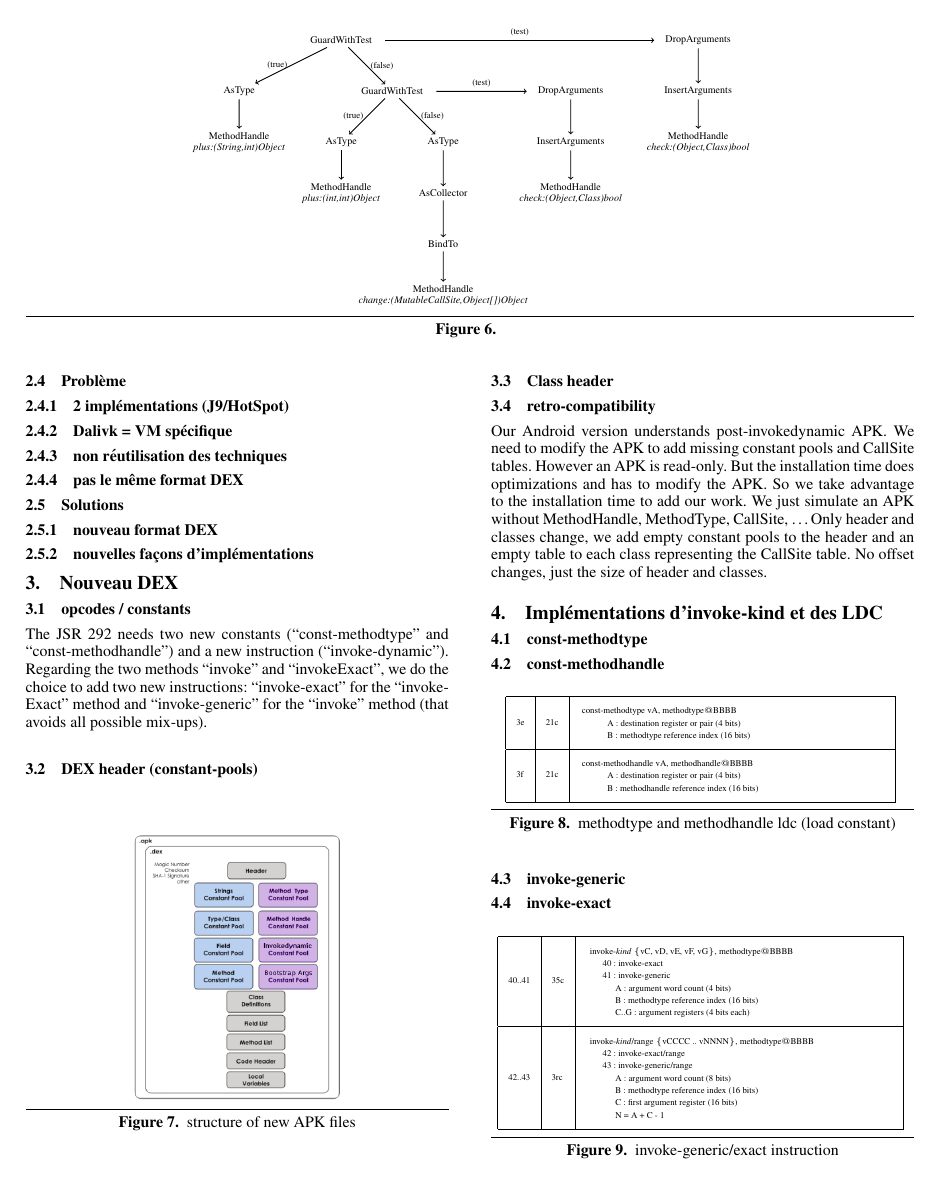
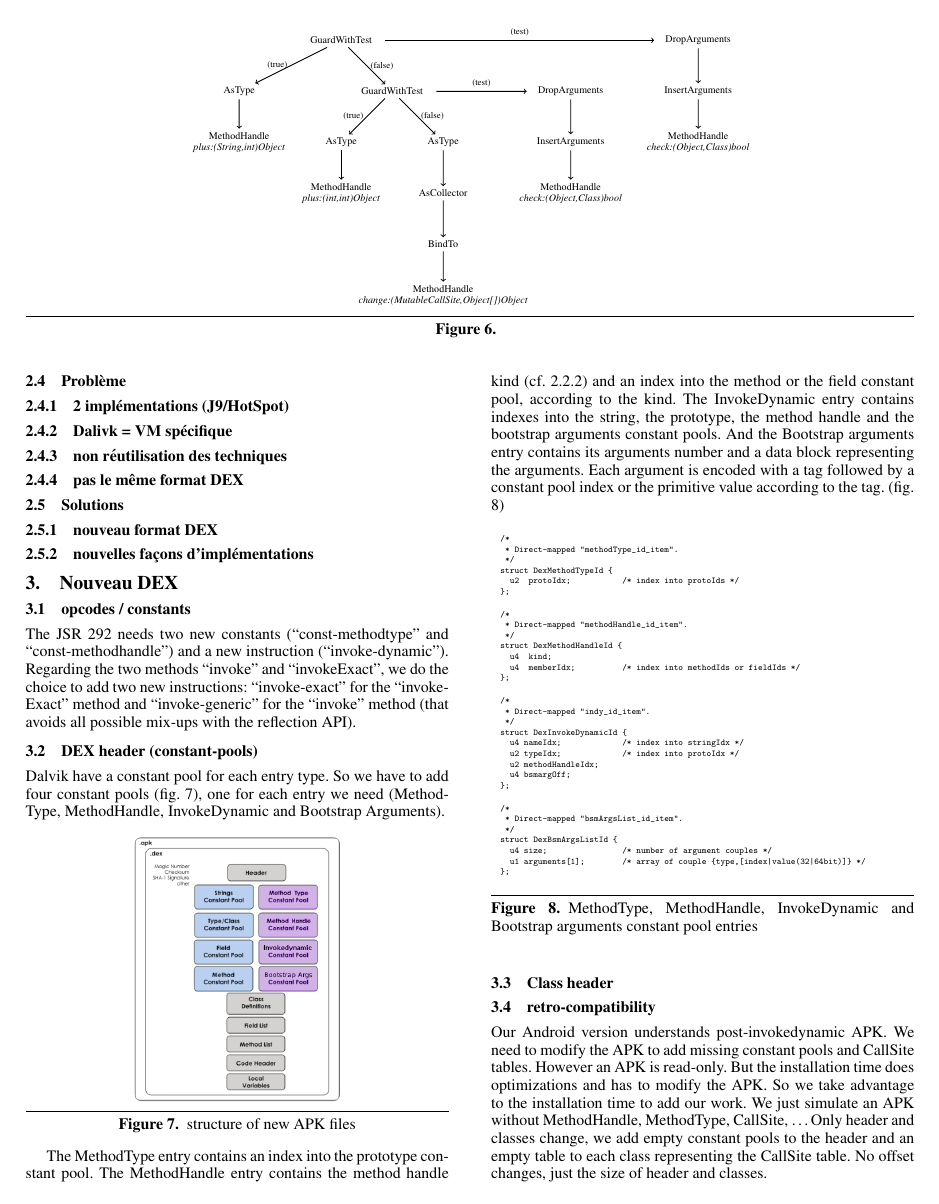
Before and after one commit to brachior/jtres-2014, a LaTeX paper (android292.tex, which reads figures/snip_dvm_struct_bsm.tex, figures/snip_dvm_struct_indy.tex, figures/snip_dvm_struct_mh.tex): page 4 of 6 before the commit and page 4 of 7 after it. Compiled offline with pdfLaTeX; a missing font is replaced by an installed copy or a similar font.

Commit message:
dvm structures/corrections

```diff
--- a/android292.tex
+++ b/android292.tex
@@ -520,14 +522,38 @@ keyword1, keyword2
   \subsection{opcodes / constants}
     The \JSR needs two new constants (``const-methodtype'' and ``const-methodhandle'') and a new instruction (``invoke-dynamic'').
     Regarding the two methods ``invoke'' and ``invokeExact'', we do the choice to add two new instructions:
-    ``invoke-exact'' for the ``invokeExact'' method and ``invoke-generic'' for the ``invoke'' method (that avoids all possible mix-ups).
+    ``invoke-exact'' for the ``invokeExact'' method and ``invoke-generic'' for the ``invoke'' method (that avoids all possible mix-ups with the reflection API).
 
   \subsection{DEX header (constant-pools)}
+
+    Dalvik have a constant pool for each entry type.
+    So we have to add four constant pools (fig. \ref{SNA}), one for each entry we need
+    (MethodType, MethodHandle, InvokeDynamic and Bootstrap Arguments).
 
     \begin{figure}[h]
       \centering \includegraphics[width=.5\columnwidth]{structure-apk-292.png}
       \caption{structure of new APK files}
       \label{SNA}
+    \end{figure}
+
+    The MethodType entry contains an index into the prototype constant pool.
+    The MethodHandle entry contains the method handle kind (cf. \ref{MH})
+    and an index into the method or the field constant pool, according to the kind.
+    The InvokeDynamic entry contains indexes into the string, the prototype,
+    the method handle and the bootstrap arguments constant pools.
+    And the Bootstrap arguments entry contains its arguments number
+    and a data block representing the arguments.
+    Each argument is encoded with a tag
+    followed by a constant pool index or the primitive value according to the tag.
+    (fig. \ref{DVMstruct})
+
+    \begin{figure}[!h]
+      \centering \input{figures/snip_dvm_struct_mt}
+      \centering \input{figures/snip_dvm_struct_mh}
+      \centering \input{figures/snip_dvm_struct_indy}
+      \centering \input{figures/snip_dvm_struct_bsm}
+      \caption{MethodType, MethodHandle, InvokeDynamic and Bootstrap arguments constant pool entries}
+      \label{DVMstruct}
     \end{figure}
 
   \subsection{Class header}
@@ -581,4 +607,3 @@ keyword1, keyword2
     When an ``invoke-dynamic'' is treated, the \JVM call the bootstrap method associated (fig. \ref{bsm}).
     A bootstrap method needs at least three arguments:
     \begin{itemize}
-      \item a lookup (Lookup) to find the bootstrap method;
--- /dev/null
+++ b/figures/snip_dvm_struct_bsm.tex
@@ -0,0 +1,9 @@
+{\tiny \begin{verbatim}
+  /*
+   * Direct-mapped "bsmArgsList_id_item".
+   */
+  struct DexBsmArgsListId {
+    u4 size;                /* number of argument couples */
+    u1 arguments[1];        /* array of couple {type,[index|value(32|64bit)]} */
+  };
+\end{verbatim} }
--- /dev/null
+++ b/figures/snip_dvm_struct_indy.tex
@@ -0,0 +1,11 @@
+{\tiny \begin{verbatim}
+  /*
+   * Direct-mapped "indy_id_item".
+   */
+  struct DexInvokeDynamicId {
+    u4 nameIdx;             /* index into stringIdx */
+    u2 typeIdx;             /* index into protoIdx */
+    u2 methodHandleIdx;
+    u4 bsmargOff;
+  };
+\end{verbatim} }
--- /dev/null
+++ b/figures/snip_dvm_struct_mh.tex
@@ -0,0 +1,9 @@
+{\tiny \begin{verbatim}
+  /*
+   * Direct-mapped "methodHandle_id_item".
+   */
+  struct DexMethodHandleId {
+    u4  kind;
+    u4  memberIdx;          /* index into methodIds or fieldIds */
+  };
+\end{verbatim} }
--- /dev/null
+++ b/figures/snip_dvm_struct_mt.tex
@@ -0,0 +1,8 @@
+{\tiny \begin{verbatim}
+  /*
+   * Direct-mapped "methodType_id_item".
+   */
+  struct DexMethodTypeId {
+    u2  protoIdx;           /* index into protoIds */
+  };
+\end{verbatim} }
```
Also changed, not shown: figures/snip_foo_bsm.tex (+1 -1 lines), android292.tex (34 more changed lines).
